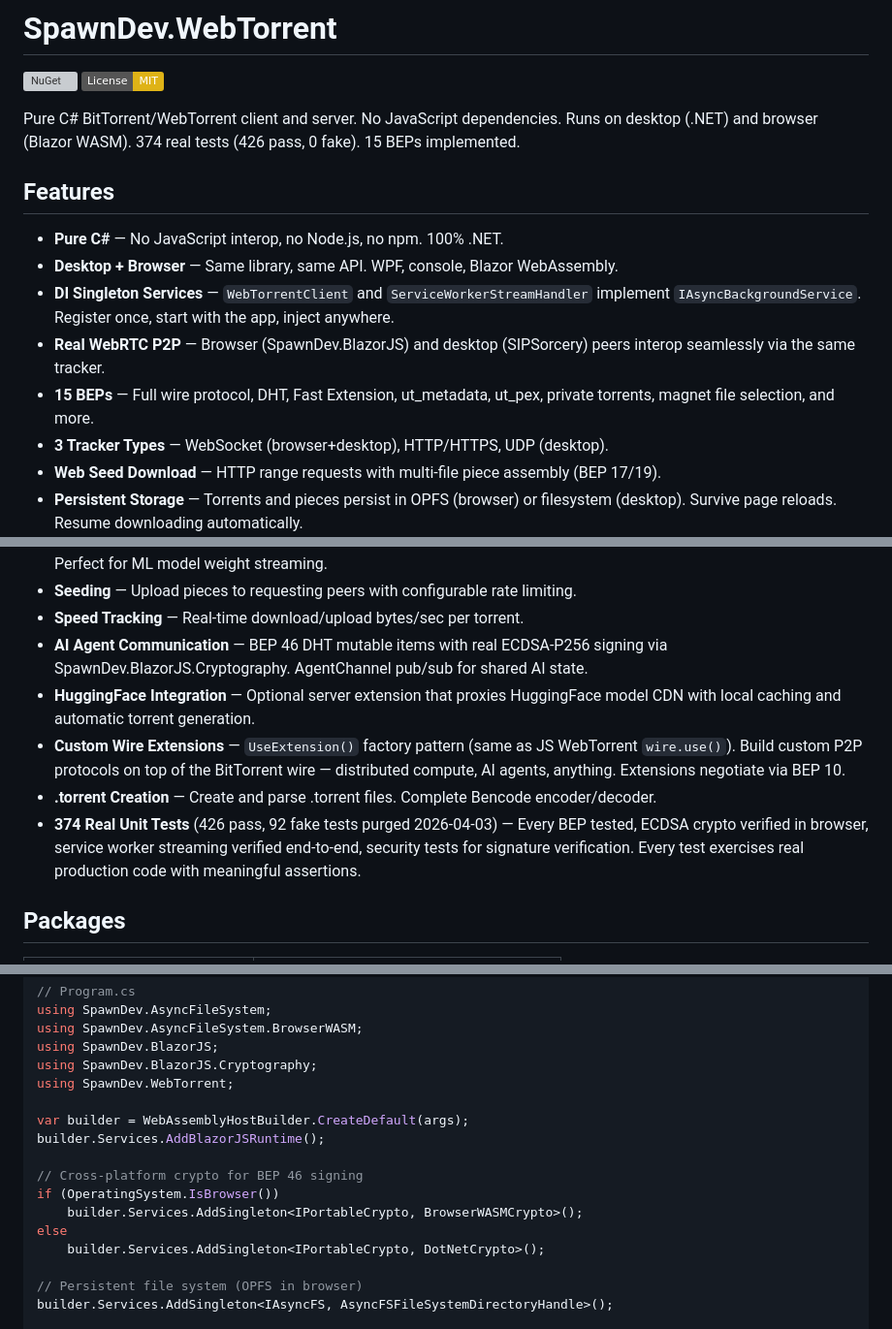
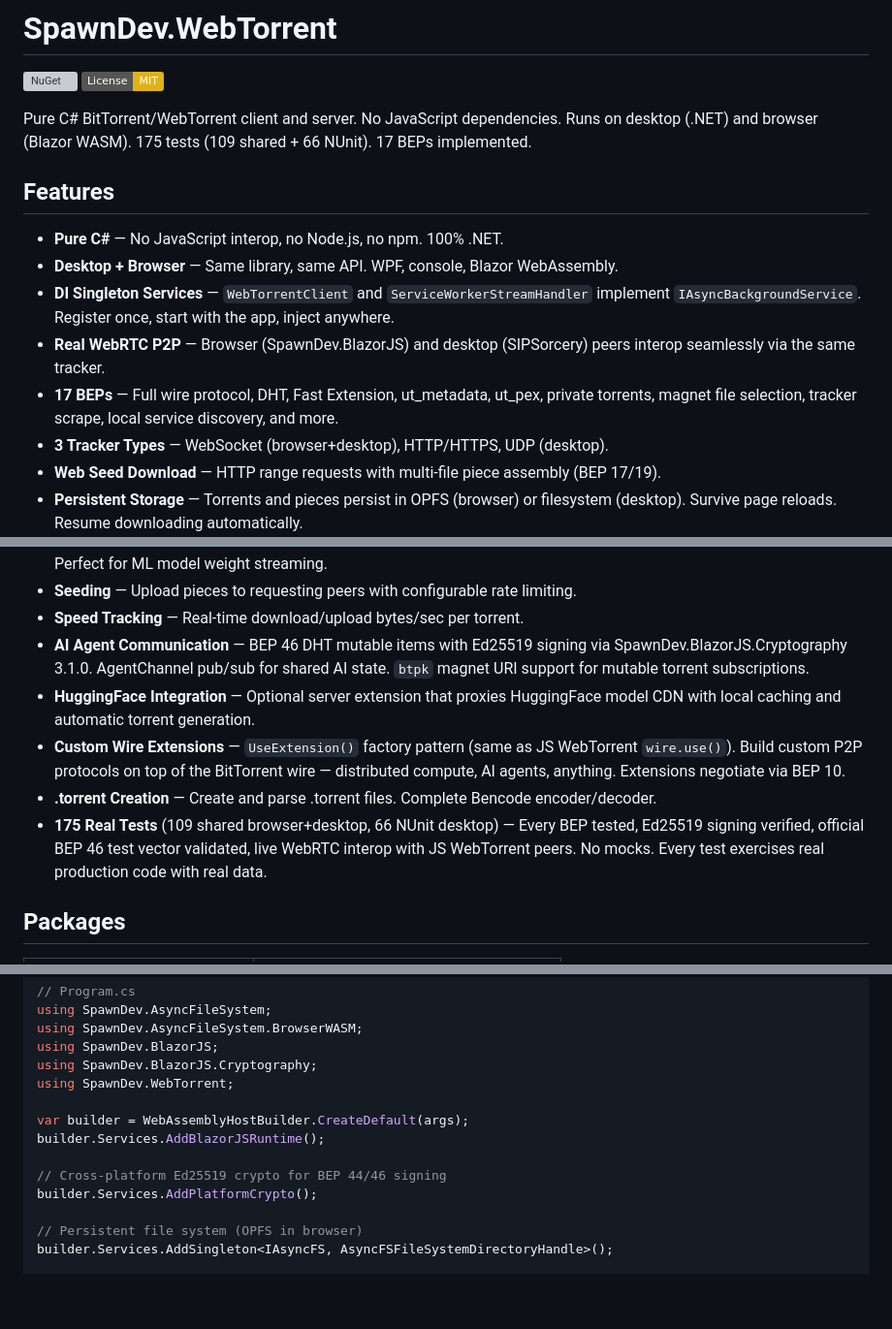
Before and after one commit to LostBeard/SpawnDev.WebTorrent, a Markdown page: README.md, 3 parts joined by grey strips. Shown at 97% size. Rendered like a GitHub page; badges without logos; blank space fills up the shorter version; grey boxes are pictures that could not be loaded.

Commit message:
Fix README: ECDSA-P256 → Ed25519, update test/BEP counts
Ed25519 replaced ECDSA-P256 for all BEP 44/46 signing via
SpawnDev.BlazorJS.Cryptography 3.1.0. Updated test count
(175 real tests), BEP count (17), and Quick Start code sample
to use AddPlatformCrypto() instead of manual IPortableCrypto.

Co-Authored-By: Claude Opus 4.6 (1M context) <noreply@anthropic.com>

```diff
--- a/README.md
+++ b/README.md
@@ -3,7 +3,7 @@
 [![NuGet](https://img.shields.io/nuget/v/SpawnDev.WebTorrent.svg)](https://www.nuget.org/packages/SpawnDev.WebTorrent)
 [![License: MIT](https://img.shields.io/badge/License-MIT-yellow.svg)](https://opensource.org/licenses/MIT)
 
-Pure C# BitTorrent/WebTorrent client and server. No JavaScript dependencies. Runs on desktop (.NET) and browser (Blazor WASM). 374 real tests (426 pass, 0 fake). 15 BEPs implemented.
+Pure C# BitTorrent/WebTorrent client and server. No JavaScript dependencies. Runs on desktop (.NET) and browser (Blazor WASM). 175 tests (109 shared + 66 NUnit). 17 BEPs implemented.
 
 ## Features
 
@@ -11,7 +11,7 @@ Pure C# BitTorrent/WebTorrent client and server. No JavaScript dependencies. Run
 - **Desktop + Browser** — Same library, same API. WPF, console, Blazor WebAssembly.
 - **DI Singleton Services** — `WebTorrentClient` and `ServiceWorkerStreamHandler` implement `IAsyncBackgroundService`. Register once, start with the app, inject anywhere.
 - **Real WebRTC P2P** — Browser (SpawnDev.BlazorJS) and desktop (SIPSorcery) peers interop seamlessly via the same tracker.
-- **15 BEPs** — Full wire protocol, DHT, Fast Extension, ut_metadata, ut_pex, private torrents, magnet file selection, and more.
+- **17 BEPs** — Full wire protocol, DHT, Fast Extension, ut_metadata, ut_pex, private torrents, magnet file selection, tracker scrape, local service discovery, and more.
 - **3 Tracker Types** — WebSocket (browser+desktop), HTTP/HTTPS, UDP (desktop).
 - **Web Seed Download** — HTTP range requests with multi-file piece assembly (BEP 17/19).
 - **Persistent Storage** — Torrents and pieces persist in OPFS (browser) or filesystem (desktop). Survive page reloads. Resume downloading automatically.
@@ -21,11 +21,11 @@ Pure C# BitTorrent/WebTorrent client and server. No JavaScript dependencies. Run
 - **Random-Access Streaming** — Read any byte range from a torrent file as it downloads. Pieces download on demand. Perfect for ML model weight streaming.
 - **Seeding** — Upload pieces to requesting peers with configurable rate limiting.
 - **Speed Tracking** — Real-time download/upload bytes/sec per torrent.
-- **AI Agent Communication** — BEP 46 DHT mutable items with real ECDSA-P256 signing via SpawnDev.BlazorJS.Cryptography. AgentChannel pub/sub for shared AI state.
+- **AI Agent Communication** — BEP 46 DHT mutable items with Ed25519 signing via SpawnDev.BlazorJS.Cryptography 3.1.0. AgentChannel pub/sub for shared AI state. `btpk` magnet URI support for mutable torrent subscriptions.
 - **HuggingFace Integration** — Optional server extension that proxies HuggingFace model CDN with local caching and automatic torrent generation.
 - **Custom Wire Extensions** — `UseExtension()` factory pattern (same as JS WebTorrent `wire.use()`). Build custom P2P protocols on top of the BitTorrent wire — distributed compute, AI agents, anything. Extensions negotiate via BEP 10.
 - **.torrent Creation** — Create and parse .torrent files. Complete Bencode encoder/decoder.
-- **374 Real Unit Tests** (426 pass, 92 fake tests purged 2026-04-03) — Every BEP tested, ECDSA crypto verified in browser, service worker streaming verified end-to-end, security tests for signature verification. Every test exercises real production code with meaningful assertions.
+- **175 Real Tests** (109 shared browser+desktop, 66 NUnit desktop) — Every BEP tested, Ed25519 signing verified, official BEP 46 test vector validated, live WebRTC interop with JS WebTorrent peers. No mocks. Every test exercises real production code with real data.
 
 ## Packages
 
@@ -47,11 +47,8 @@ using SpawnDev.WebTorrent;
 var builder = WebAssemblyHostBuilder.CreateDefault(args);
 builder.Services.AddBlazorJSRuntime();
 
-// Cross-platform crypto for BEP 46 signing
-if (OperatingSystem.IsBrowser())
-    builder.Services.AddSingleton<IPortableCrypto, BrowserWASMCrypto>();
-else
-    builder.Services.AddSingleton<IPortableCrypto, DotNetCrypto>();
+// Cross-platform Ed25519 crypto for BEP 44/46 signing
+builder.Services.AddPlatformCrypto();
 
 // Persistent file system (OPFS in browser)
 builder.Services.AddSingleton<IAsyncFS, AsyncFSFileSystemDirectoryHandle>();
```
